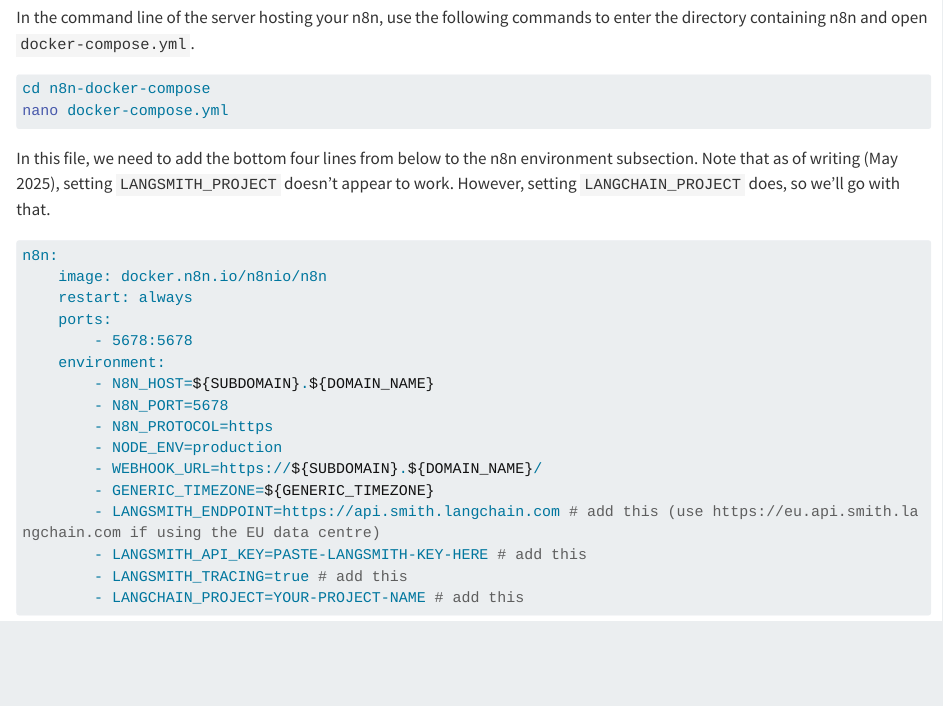
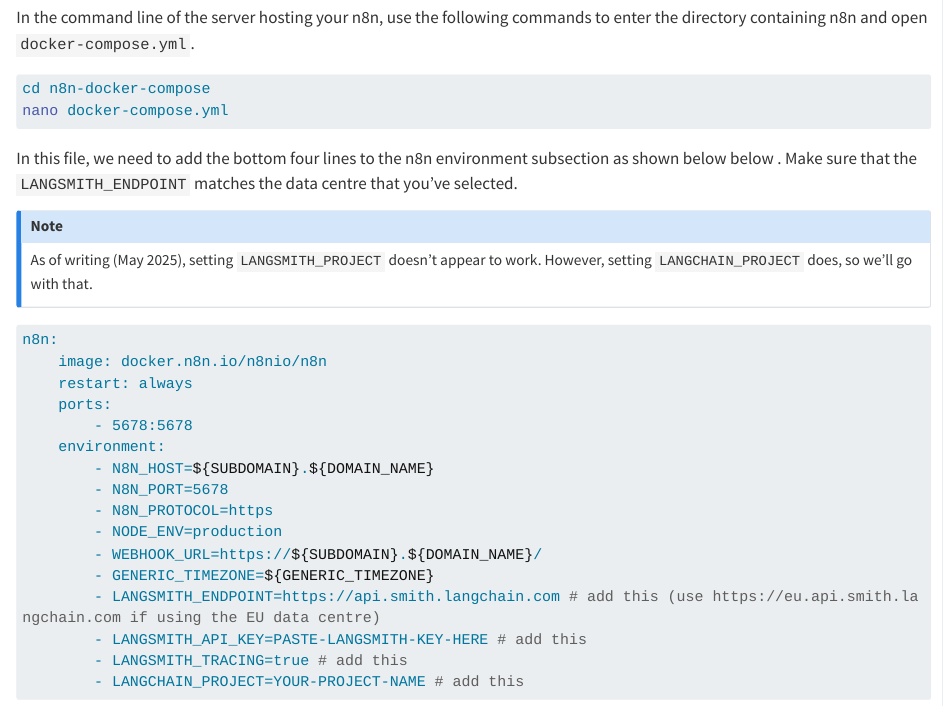
Before and after one commit to chrisdavidcarr/blog, a Quarto document (posts/langsmith-with-n8n-docker/index.qmd): the page in a window 1100 px wide, from 840 px down. Rendered offline with R 4.5, knitr and Pandoc in place of Quarto, with nearby package versions; long lines of code are wrapped.

Commit message:
Fixed note

````diff
--- a/posts/langsmith-with-n8n-docker/index.qmd
+++ b/posts/langsmith-with-n8n-docker/index.qmd
@@ -37,8 +37,11 @@
 nano docker-compose.yml
 ```
 
-In this file, we need to add the bottom four lines from below to the n8n environment subsection. Note that as of writing (May 2025), setting `LANGSMITH_PROJECT` doesn't appear to work. However, setting `LANGCHAIN_PROJECT` does, so we'll go with that.
+In this file, we need to add the bottom four lines to the n8n environment subsection as shown below below . Make sure that the `LANGSMITH_ENDPOINT` matches the data centre that you've selected.
 
+:::{.callout-note}
+As of writing (May 2025), setting `LANGSMITH_PROJECT` doesn't appear to work. However, setting `LANGCHAIN_PROJECT` does, so we'll go with that.
+:::
 
 ```{.bash}
 n8n:
````
Also changed, not shown: docs/search.json, 2 other files.
